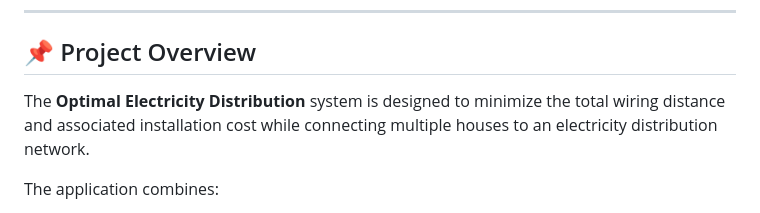
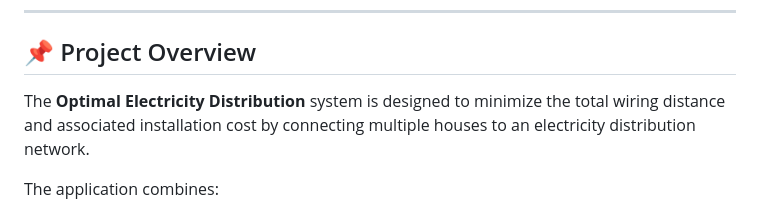
Before and after one commit to Ajay-Singh-903/Optimal-Wiring-Distribution, a Markdown page: README.md, the part around the change. Rendered like a GitHub page.

```diff
--- a/README.md
+++ b/README.md
@@ -8,7 +8,7 @@ The application allows users to place houses on an interactive map, specify the
 
 ## 📌 Project Overview
 
-The **Optimal Electricity Distribution** system is designed to minimize the total wiring distance and associated installation cost while connecting multiple houses to an electricity distribution network.
+The **Optimal Electricity Distribution** system is designed to minimize the total wiring distance and associated installation cost by connecting multiple houses to an electricity distribution network.
 
 The application combines:
 
```
